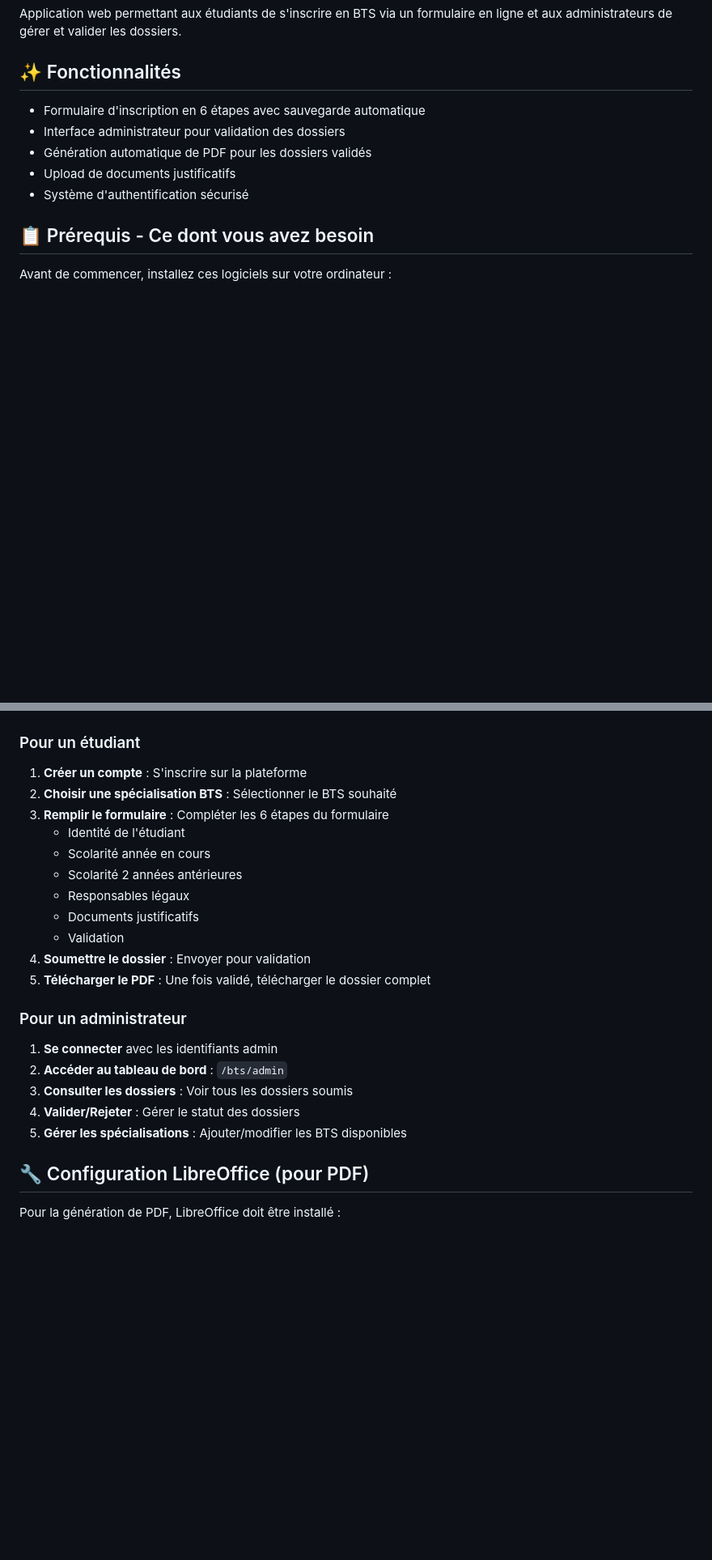
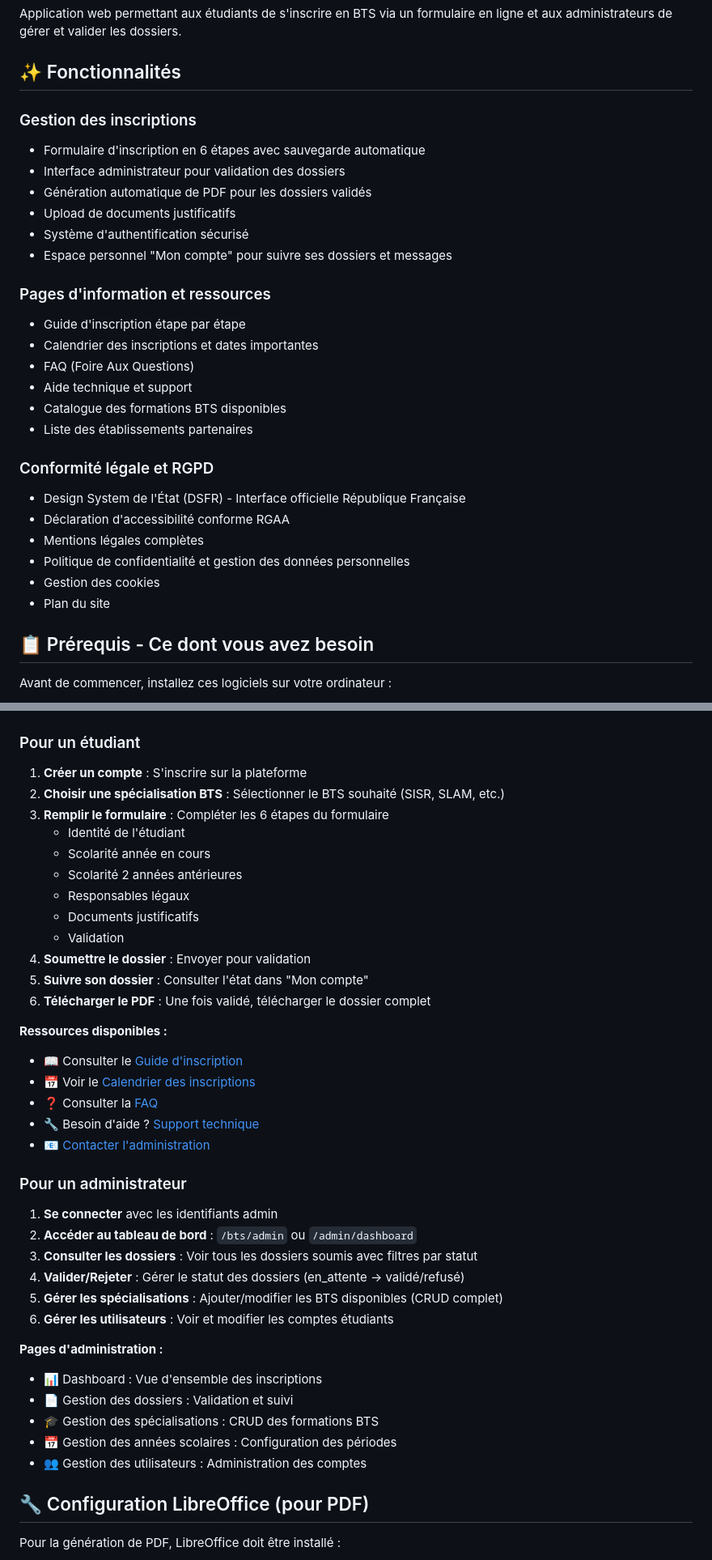
Before and after one commit to Corentin1876/EasyBts, a Markdown page: README.md, 2 parts joined by grey strips. Shown at 81% size. Drawn GitHub-style; blank space fills up the shorter version.

```diff
--- a/README.md
+++ b/README.md
@@ -4,11 +4,29 @@ Application web permettant aux étudiants de s'inscrire en BTS via un formulaire
 
 ## ✨ Fonctionnalités
 
+### Gestion des inscriptions
 - Formulaire d'inscription en 6 étapes avec sauvegarde automatique
 - Interface administrateur pour validation des dossiers
 - Génération automatique de PDF pour les dossiers validés
 - Upload de documents justificatifs
 - Système d'authentification sécurisé
+- Espace personnel "Mon compte" pour suivre ses dossiers et messages
+
+### Pages d'information et ressources
+- Guide d'inscription étape par étape
+- Calendrier des inscriptions et dates importantes
+- FAQ (Foire Aux Questions)
+- Aide technique et support
+- Catalogue des formations BTS disponibles
+- Liste des établissements partenaires
+
+### Conformité légale et RGPD
+- Design System de l'État (DSFR) - Interface officielle République Française
+- Déclaration d'accessibilité conforme RGAA
+- Mentions légales complètes
+- Politique de confidentialité et gestion des données personnelles
+- Gestion des cookies
+- Plan du site
 
 ## 📋 Prérequis - Ce dont vous avez besoin
 
@@ -207,7 +225,7 @@ EasyBts/
 ### Pour un étudiant
 
 1. **Créer un compte** : S'inscrire sur la plateforme
-2. **Choisir une spécialisation BTS** : Sélectionner le BTS souhaité
+2. **Choisir une spécialisation BTS** : Sélectionner le BTS souhaité (SISR, SLAM, etc.)
 3. **Remplir le formulaire** : Compléter les 6 étapes du formulaire
    - Identité de l'étudiant
    - Scolarité année en cours
@@ -216,15 +234,31 @@ EasyBts/
    - Documents justificatifs
    - Validation
 4. **Soumettre le dossier** : Envoyer pour validation
-5. **Télécharger le PDF** : Une fois validé, télécharger le dossier complet
+5. **Suivre son dossier** : Consulter l'état dans "Mon compte"
+6. **Télécharger le PDF** : Une fois validé, télécharger le dossier complet
+
+**Ressources disponibles :**
+- 📖 Consulter le [Guide d'inscription](/guide-inscription)
+- 📅 Voir le [Calendrier des inscriptions](/calendrier-inscriptions)
+- ❓ Consulter la [FAQ](/faq)
+- 🔧 Besoin d'aide ? [Support technique](/aide-technique)
+- 📧 [Contacter l'administration](/contact)
 
 ### Pour un administrateur
 
 1. **Se connecter** avec les identifiants admin
-2. **Accéder au tableau de bord** : `/bts/admin`
-3. **Consulter les dossiers** : Voir tous les dossiers soumis
-4. **Valider/Rejeter** : Gérer le statut des dossiers
-5. **Gérer les spécialisations** : Ajouter/modifier les BTS disponibles
+2. **Accéder au tableau de bord** : `/bts/admin` ou `/admin/dashboard`
+3. **Consulter les dossiers** : Voir tous les dossiers soumis avec filtres par statut
+4. **Valider/Rejeter** : Gérer le statut des dossiers (en_attente → validé/refusé)
+5. **Gérer les spécialisations** : Ajouter/modifier les BTS disponibles (CRUD complet)
+6. **Gérer les utilisateurs** : Voir et modifier les comptes étudiants
+
+**Pages d'administration :**
+- 📊 Dashboard : Vue d'ensemble des inscriptions
+- 📄 Gestion des dossiers : Validation et suivi
+- 🎓 Gestion des spécialisations : CRUD des formations BTS
+- 📅 Gestion des années scolaires : Configuration des périodes
+- 👥 Gestion des utilisateurs : Administration des comptes
 
 ## 🔧 Configuration LibreOffice (pour PDF)
 
```
Also changed, not shown: other parts of README.md (+102 -6 lines).
